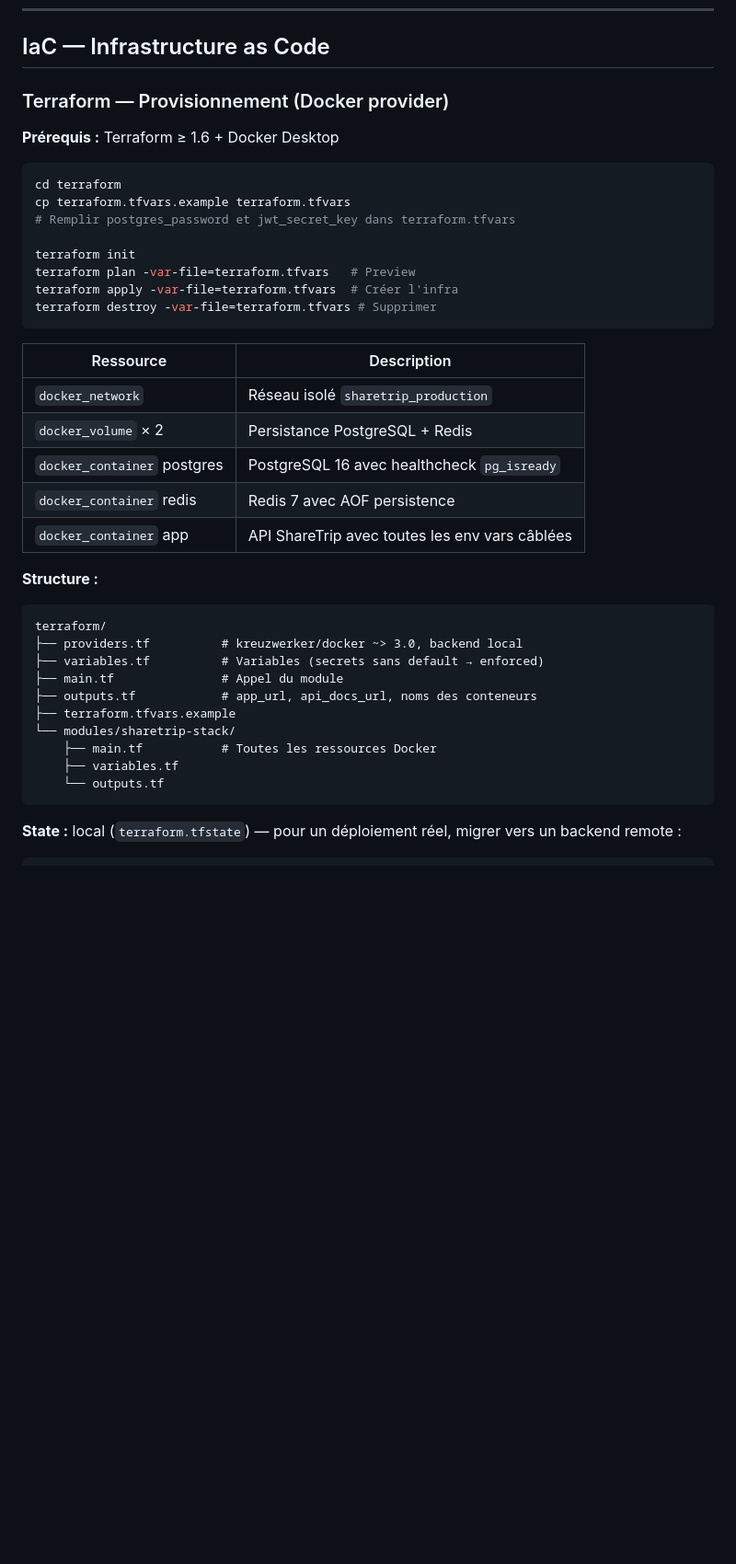
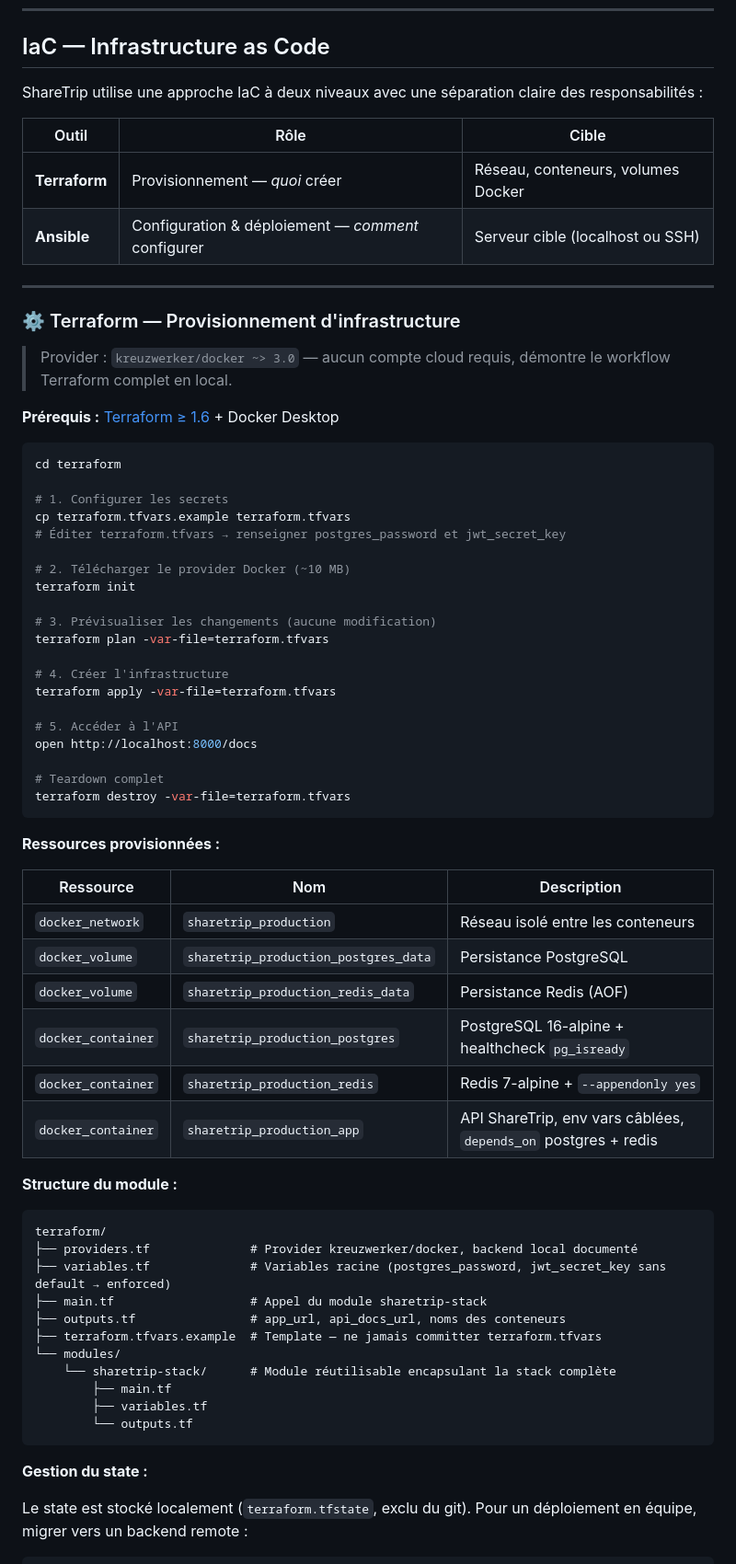
Before and after one commit to hisamist/sharetrip, a Markdown page: README.md, the part around one of its changes. Shown at 92% size. GitHub-like rendering; blank space fills up the shorter version.

````diff
--- a/README.md
+++ b/README.md
@@ -273,42 +273,71 @@ sonarcloud ← needs: unit-tests
 
 ## IaC — Infrastructure as Code
 
-### Terraform — Provisionnement (Docker provider)
+ShareTrip utilise une approche IaC à deux niveaux avec une séparation claire des responsabilités :
 
-**Prérequis :** Terraform ≥ 1.6 + Docker Desktop
+| Outil | Rôle | Cible |
+|-------|------|-------|
+| **Terraform** | Provisionnement — *quoi* créer | Réseau, conteneurs, volumes Docker |
+| **Ansible** | Configuration & déploiement — *comment* configurer | Serveur cible (localhost ou SSH) |
+
+---
+
+### ⚙ Terraform — Provisionnement d'infrastructure
+
+> Provider : `kreuzwerker/docker ~> 3.0` — aucun compte cloud requis, démontre le workflow Terraform complet en local.
+
+**Prérequis :** [Terraform ≥ 1.6](https://developer.hashicorp.com/terraform/install) + Docker Desktop
 
 ```bash
 cd terraform
+
+# 1. Configurer les secrets
 cp terraform.tfvars.example terraform.tfvars
-# Remplir postgres_password et jwt_secret_key dans terraform.tfvars
+# Éditer terraform.tfvars → renseigner postgres_password et jwt_secret_key
 
+# 2. Télécharger le provider Docker (~10 MB)
 terraform init
-terraform plan -var-file=terraform.tfvars   # Preview
-terraform apply -var-file=terraform.tfvars  # Créer l'infra
-terraform destroy -var-file=terraform.tfvars # Supprimer
+
+# 3. Prévisualiser les changements (aucune modification)
+terraform plan -var-file=terraform.tfvars
+
+# 4. Créer l'infrastructure
+terraform apply -var-file=terraform.tfvars
+
+# 5. Accéder à l'API
+open http://localhost:8000/docs
+
+# Teardown complet
+terraform destroy -var-file=terraform.tfvars
 ```
 
-| Ressource | Description |
-|-----------|-------------|
-| `docker_network` | Réseau isolé `sharetrip_production` |
-| `docker_volume` × 2 | Persistance PostgreSQL + Redis |
-| `docker_container` postgres | PostgreSQL 16 avec healthcheck `pg_isready` |
-| `docker_container` redis | Redis 7 avec AOF persistence |
-| `docker_container` app | API ShareTrip avec toutes les env vars câblées |
+**Ressources provisionnées :**
 
-**Structure :**
+| Ressource | Nom | Description |
+|-----------|-----|-------------|
+| `docker_network` | `sharetrip_production` | Réseau isolé entre les conteneurs |
+| `docker_volume` | `sharetrip_production_postgres_data` | Persistance PostgreSQL |
+| `docker_volume` | `sharetrip_production_redis_data` | Persistance Redis (AOF) |
+| `docker_container` | `sharetrip_production_postgres` | PostgreSQL 16-alpine + healthcheck `pg_isready` |
+| `docker_container` | `sharetrip_production_redis` | Redis 7-alpine + `--appendonly yes` |
+| `docker_container` | `sharetrip_production_app` | API ShareTrip, env vars câblées, `depends_on` postgres + redis |
+
+**Structure du module :**
 ```
 terraform/
-├── providers.tf          # kreuzwerker/docker ~> 3.0, backend local
-├── variables.tf          # Variables (secrets sans default → enforced)
-├── main.tf               # Appel du module
-├── outputs.tf            # app_url, api_docs_url, noms des conteneurs
-├── terraform.tfvars.example
-└── modules/sharetrip-stack/
-    ├── main.tf           # Toutes les ressources Docker
-    ├── variables.tf
-    └── outputs.tf
+├── providers.tf              # Provider kreuzwerker/docker, backend local documenté
+├── variables.tf              # Variables racine (postgres_password, jwt_secret_key sans default → enforced)
+├── main.tf                   # Appel du module sharetrip-stack
+├── outputs.tf                # app_url, api_docs_url, noms des conteneurs
+├── terraform.tfvars.example  # Template — ne jamais committer terraform.tfvars
+└── modules/
+    └── sharetrip-stack/      # Module réutilisable encapsulant la stack complète
+        ├── main.tf
+        ├── variables.tf
+        └── outputs.tf
 ```
 
-**State :** local (`terraform.tfstate`) — pour un déploiement réel, migrer vers un backend remote :
+**Gestion du state :**
+
+Le state est stocké localement (`terraform.tfstate`, exclu du git). Pour un déploiement en équipe, migrer vers un backend remote :
 ```hcl
````
Also changed, not shown: other parts of README.md (+49 -13 lines).
